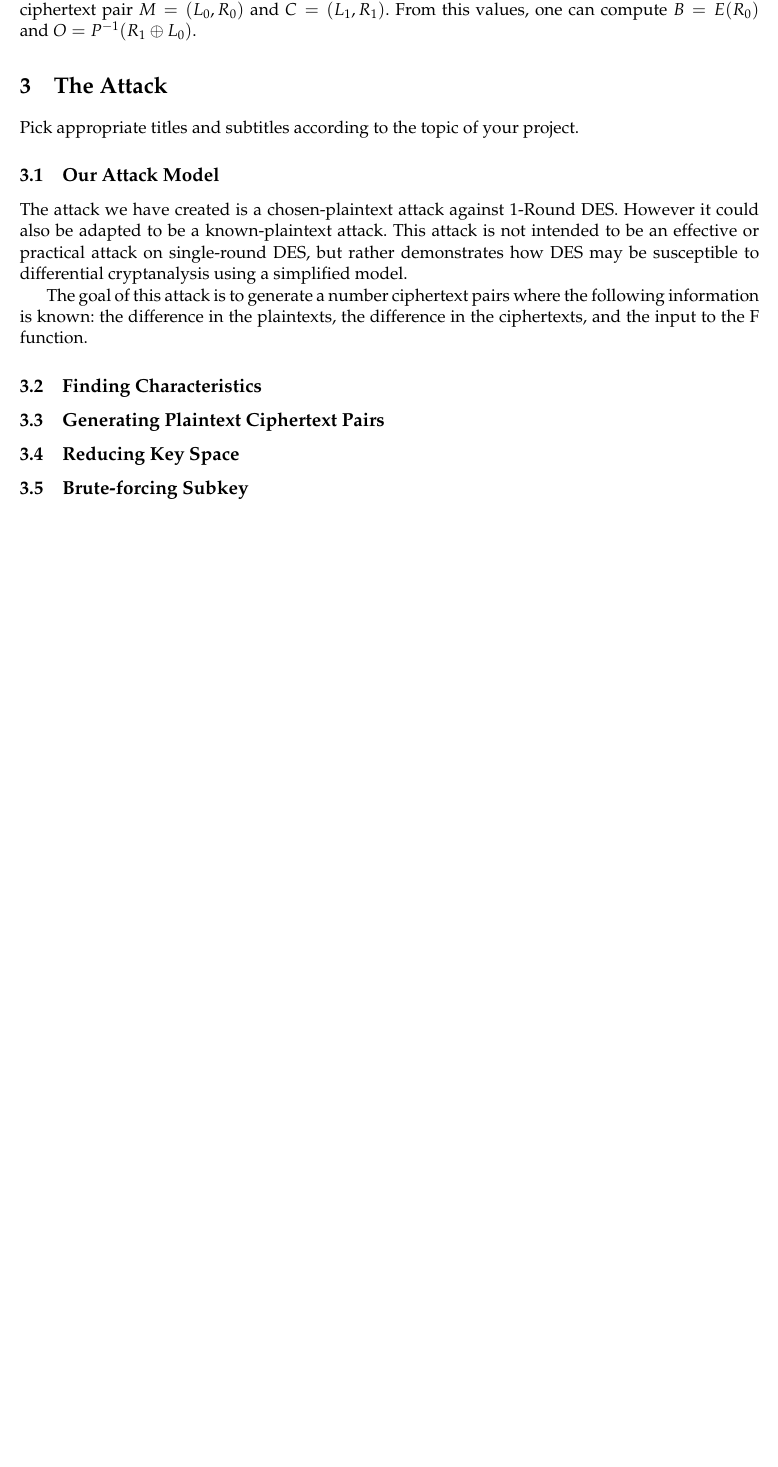
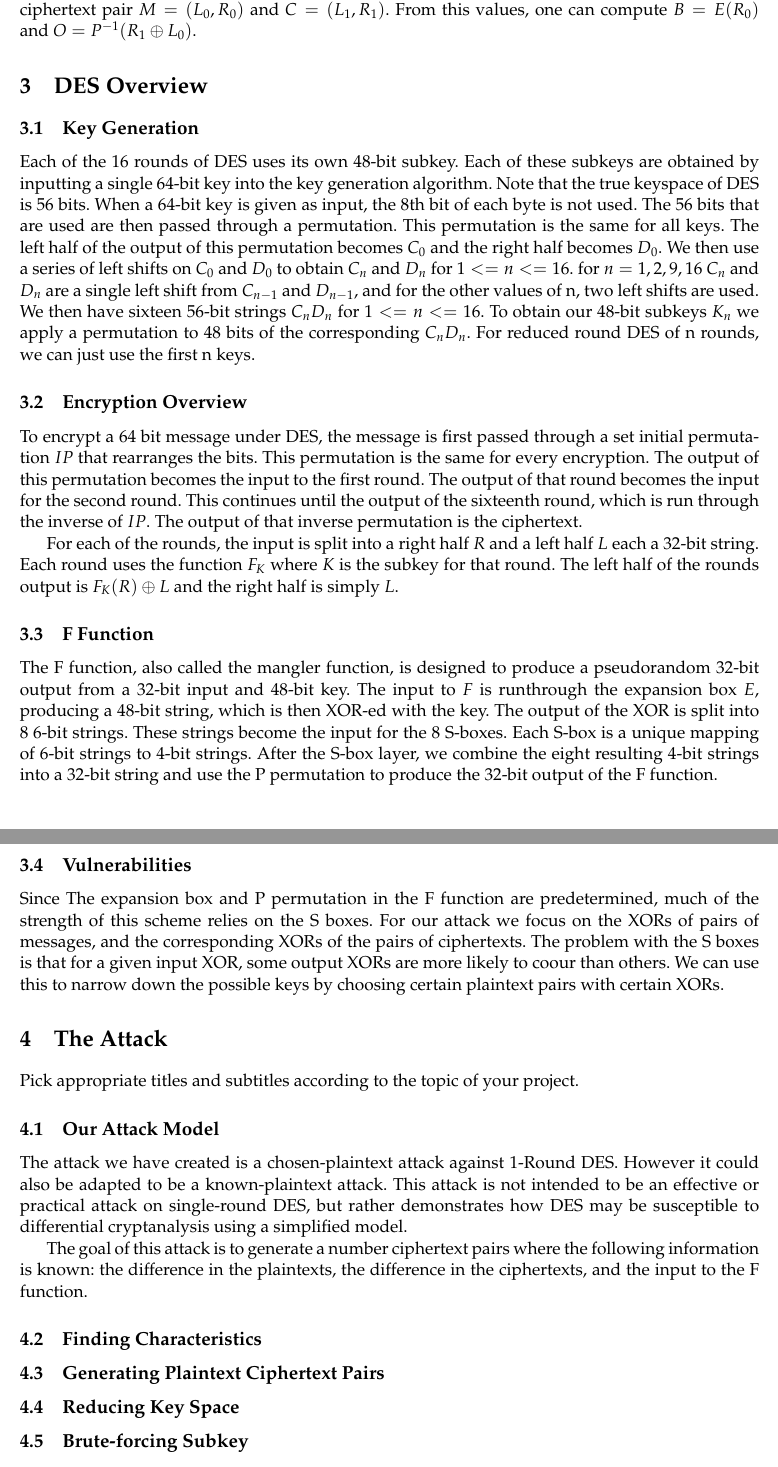
Before and after one commit to AlohaJarren/cs-585-finalProject, a LaTeX paper (paper/f25_4585_project_report.tex): part of page 3 of 5 before the commit and two parts of pages 3 and 4 of 6 after it, the two joined at a grey line, cut so that both start at the same text, the shorter picture padded with empty space. Compiled offline with pdfLaTeX.

Commit message:
Update f25_4585_project_report.tex

```diff
--- a/paper/f25_4585_project_report.tex
+++ b/paper/f25_4585_project_report.tex
@@ -189,7 +189,35 @@ We use the following notations in the discussion of our attack.
 \subsection{1-round DES}
 
 We chose to construct our attack against 1-round DES. It is important to first clarify that 1-Round DES is already a trivial algorithm to defeat. To show this, consider a single known plaintext-ciphertext pair $M =(L_0, R_0)$ and $C=(L_1, R_1)$. From this values, one can compute $B = E(R_0)$ and $O = P^{-1}(R_1 \oplus L_0)$.
+%------------------------------------------------------------------------------%
+\section{DES Overview}
+%------------------------------------------------------------------------------%
 
+%------------------------------------------------------------------------------%
+\subsection{Key Generation}
+%------------------------------------------------------------------------------%
+
+    Each of the 16 rounds of DES uses its own 48-bit subkey. Each of these subkeys are obtained by
+inputting a single 64-bit key into the key generation algorithm. Note that the true keyspace of DES is 56 bits. When a 64-bit key is given as input, the 8th bit of each byte is not used.
+    The 56 bits that are used are then passed through a permutation. This permutation is the same
+for all keys. The left half of the output of this permutation becomes $C_0$ and the right half becomes $D_0$. We then use a series of left shifts on $C_0$ and $D_0$ to obtain $C_n$ and $D_n$ for $1<=n<=16$. for $n = 1, 2, 9, 16$ $C_n$ and $D_n$ are a single left shift from $C_{n-1}$ and $D_{n-1}$, and for the other values of n, two left shifts are used. We then have sixteen 56-bit strings $C_nD_n$ for $1<=n<=16$. To obtain our 48-bit subkeys $K_n$ we apply a permutation to 48 bits of the corresponding $C_nD_n$. For reduced round DES of n rounds, we can just use the first n keys.
+%------------------------------------------------------------------------------%
+\subsection{Encryption Overview}
+%------------------------------------------------------------------------------%
+
+To encrypt a 64 bit message under DES, the message is first passed through a set initial permutation $IP$ that rearranges the bits. This permutation is the same for every encryption. The output of this permutation becomes the input to the first round. The output of that round becomes the input for the second round. This continues until the output of the sixteenth round, which is run through the inverse of $IP$. The output of that inverse permutation is the ciphertext.
+
+For each of the rounds, the input is split into a right half $R$ and a left half $L$ each a 32-bit string. Each round uses the function $F_K$ where $K$ is the subkey for that round. The left half of the rounds output is $F_K(R)\oplus L$ and the right half is simply $L$.
+%------------------------------------------------------------------------------%
+\subsection{F Function}
+%------------------------------------------------------------------------------%
+
+The F function, also called the mangler function, is designed to produce a pseudorandom 32-bit output from a 32-bit input and 48-bit key. The input to $F$ is runthrough the expansion box $E$, producing a 48-bit string, which is then XOR-ed with the key. The output of the XOR is split into 8 6-bit strings. These strings become the input for the 8 S-boxes. Each S-box is a unique mapping of 6-bit strings to 4-bit strings. After the S-box layer, we combine the eight resulting 4-bit strings into a 32-bit string and use the P permutation to produce the 32-bit output of the F function.
+
+%------------------------------------------------------------------------------%
+\subsection{Vulnerabilities}
+%------------------------------------------------------------------------------%
+Since The expansion box and P permutation in the F function are predetermined, much of the strength of this scheme relies on the S boxes. For our attack we focus on the XORs of pairs of messages, and the corresponding XORs of the pairs of ciphertexts. The problem with the S boxes is that for a given input XOR, some output XORs are more likely to coour than others. We can use this to narrow down the possible keys by choosing certain plaintext pairs with certain XORs.
 %------------------------------------------------------------------------------%
 \section{The Attack}
 \label{sec:result}
```
